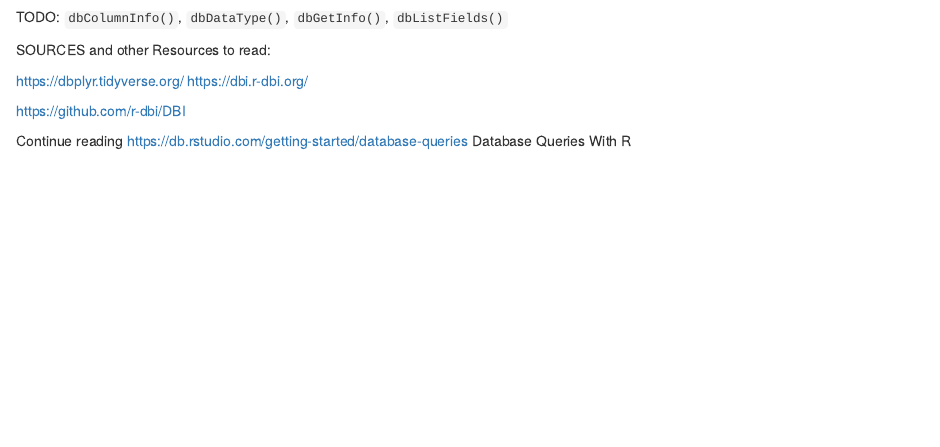
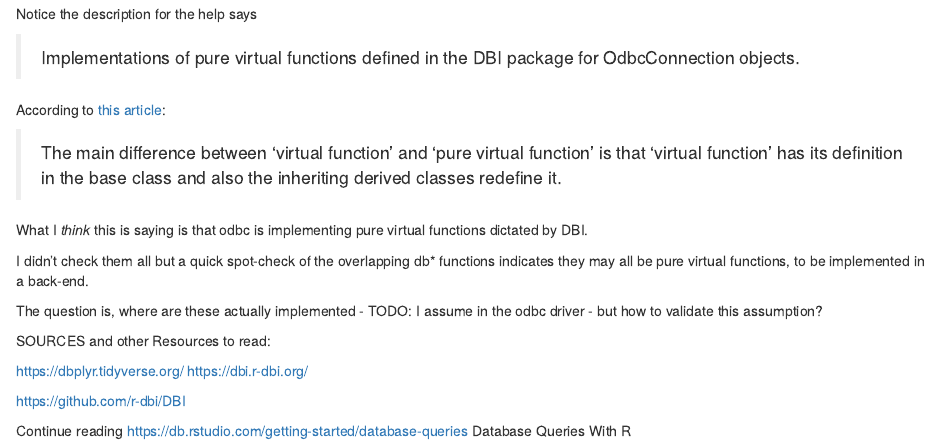
Before and after one commit to nickv9/nickvasile, an R Markdown document (content/post/2020-04-16-dplyr-and-microsoft-sql-server.Rmd): the page in a window 1100 px wide, from 2540 px down. Rendered offline with R 4.5, knitr and Pandoc, with nearby package versions; some code elsewhere in the file could not run offline; common packages that the code uses without loading them are loaded.

Commit message:
investigating overlap between dbi and odbc

```diff
--- a/content/post/2020-04-16-dplyr-and-microsoft-sql-server.Rmd
+++ b/content/post/2020-04-16-dplyr-and-microsoft-sql-server.Rmd
@@ -135,8 +135,19 @@
 
 ![](/post/2020-04-16-dplyr-and-microsoft-sql-server_files/odbc_pure_virtual_functions.png)
 
+Notice the description for the help says
 
-TODO: `dbColumnInfo()`, `dbDataType()`, `dbGetInfo()`, `dbListFields()`
+> Implementations of pure virtual functions defined in the DBI package for OdbcConnection objects.
+
+According to [this article](https://techdifferences.com/difference-between-virtual-function-and-pure-virtual-function.html):
+
+> The main difference between ‘virtual function’ and ‘pure virtual function’ is that ‘virtual function’ has its definition in the base class and also the inheriting derived classes redefine it.
+
+What I *think* this is saying is that odbc is implementing pure virtual functions dictated by DBI.
+
+I didn't check them all but a quick spot-check of the overlapping db* functions indicates they may all be pure virtual functions, to be implemented in a back-end.
+
+The question is, where are these actually implemented - TODO: I assume in the odbc driver - but how to validate this assumption?
 
 SOURCES and other Resources to read:
 
```
Also changed, not shown: content/post/2020-04-16-dplyr-and-microsoft-sql-server.html.
